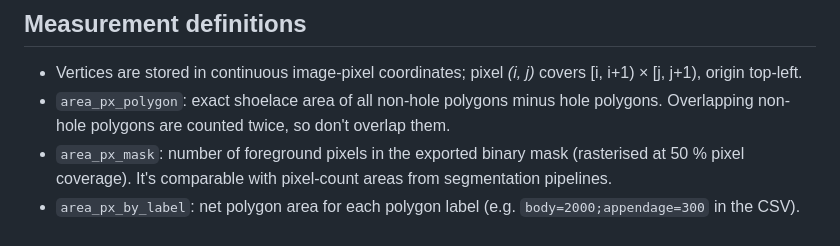
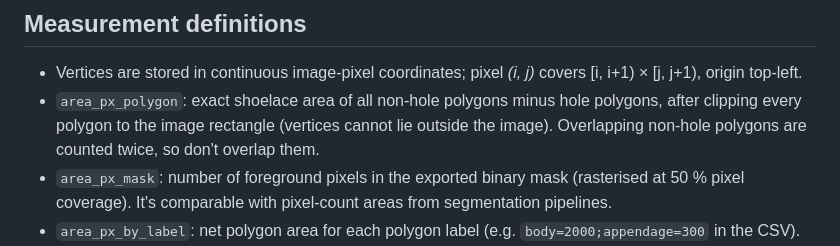
Before and after one commit to dvdsosa/morphotrace, a Markdown page: README.md, the part around the change. GitHub-like rendering.

Commit message:
docs: note polygon clipping in measurement definitions
Co-Authored-By: Claude Opus 5.5 <noreply@anthropic.com>

```diff
--- a/README.md
+++ b/README.md
@@ -18,7 +18,7 @@ Images never leave your computer: they're opened with the browser's File API and
 
 ## Measurement definitions
 - Vertices are stored in continuous image-pixel coordinates; pixel *(i, j)* covers [i, i+1) × [j, j+1), origin top-left.
-- `area_px_polygon`: exact shoelace area of all non-hole polygons minus hole polygons. Overlapping non-hole polygons are counted twice, so don't overlap them.
+- `area_px_polygon`: exact shoelace area of all non-hole polygons minus hole polygons, after clipping every polygon to the image rectangle (vertices cannot lie outside the image). Overlapping non-hole polygons are counted twice, so don't overlap them.
 - `area_px_mask`: number of foreground pixels in the exported binary mask (rasterised at 50 % pixel coverage). It's comparable with pixel-count areas from segmentation pipelines.
 - `area_px_by_label`: net polygon area for each polygon label (e.g. `body=2000;appendage=300` in the CSV).
 - `area_mm2_* = area_px × (µm/px)² / 10⁶`.
```
